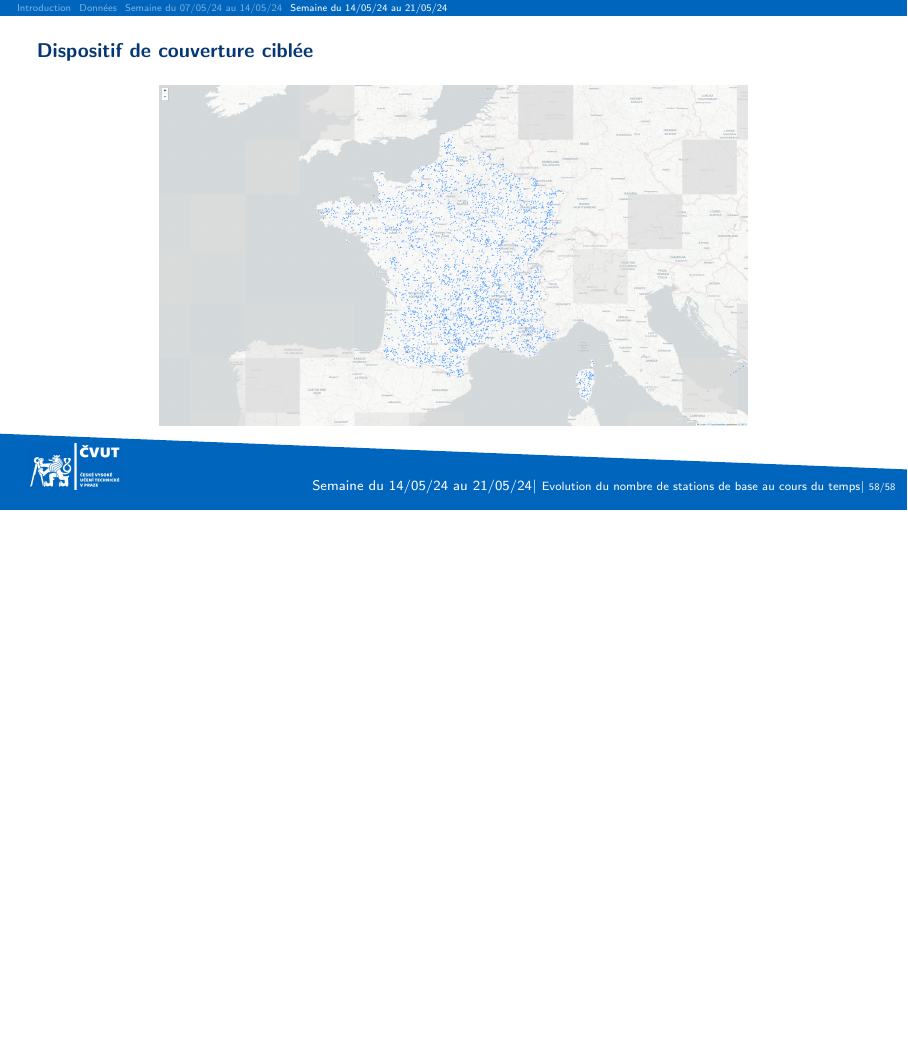
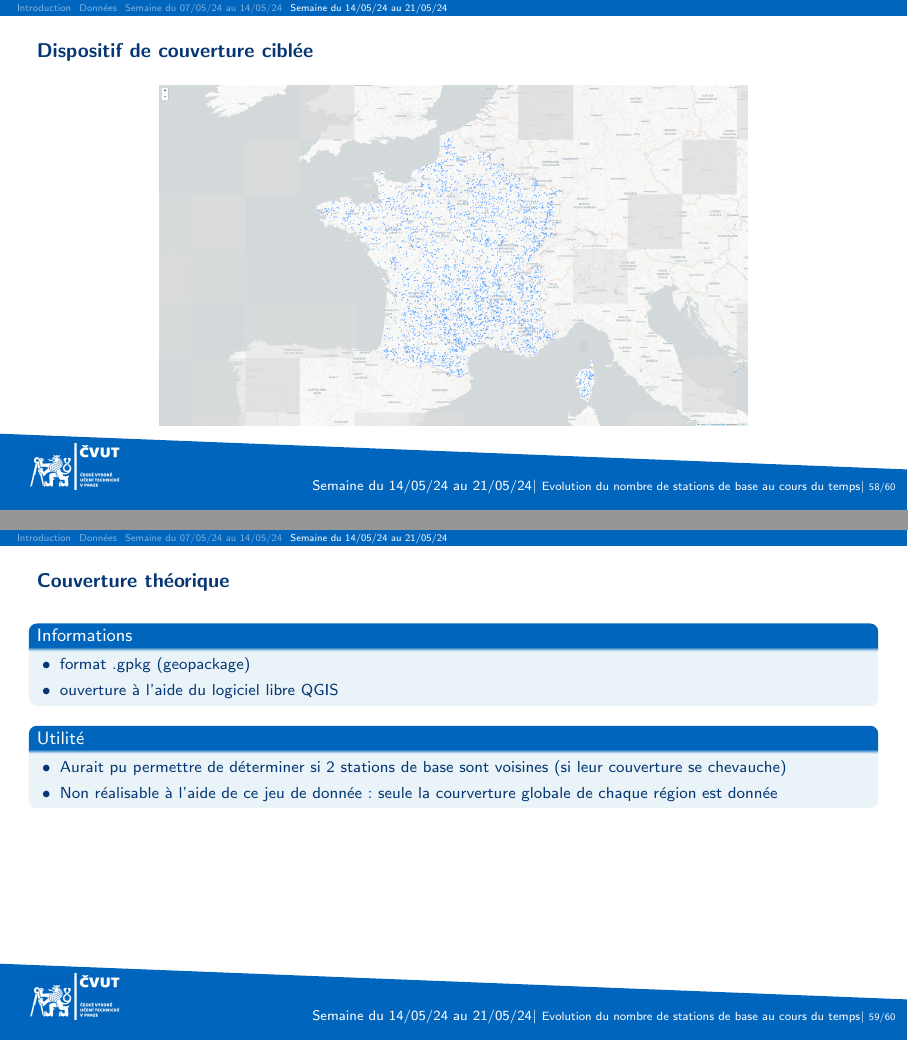
Before and after one commit to pmehaud/weekly_slides, LaTeX slides (main.tex, which reads weeks/14-05_21-05.tex): page 58 of 58 before the commit and pages 58 and 59 of 60 after it, the two joined at a grey line, the shorter picture padded with empty space. Compiled offline with pdfLaTeX.

Commit message:
finishing slides up

```diff
--- a/weeks/14-05_21-05.tex
+++ b/weeks/14-05_21-05.tex
@@ -259,3 +259,25 @@
         \includegraphics[height=.8\textheight]{images/couverture_ciblee.png}
     \end{figure}
 \end{frame}
+
+\begin{frame}{Couverture théorique}
+    \begin{block}{Informations}
+        \begin{itemize}
+            \item format .gpkg (geopackage)
+            \item ouverture à l'aide du logiciel libre QGIS
+        \end{itemize}
+    \end{block}
+
+    \begin{block}{Utilité}
+        \begin{itemize}
+            \item Aurait pu permettre de déterminer si 2 stations de base sont voisines (si leur couverture se chevauche)
+            \item Non réalisable à l'aide de ce jeu de donnée : seule la courverture globale de chaque région est donnée
+        \end{itemize}
+    \end{block}
+\end{frame}
+
+\begin{frame}{}
+    \begin{figure}
+        \includegraphics[height=.8\textheight]{images/couverture_theorique_bouygues.png}
+    \end{figure}
+\end{frame}
```
Also changed, not shown: images/couverture_theorique_bouygues.png (added).
